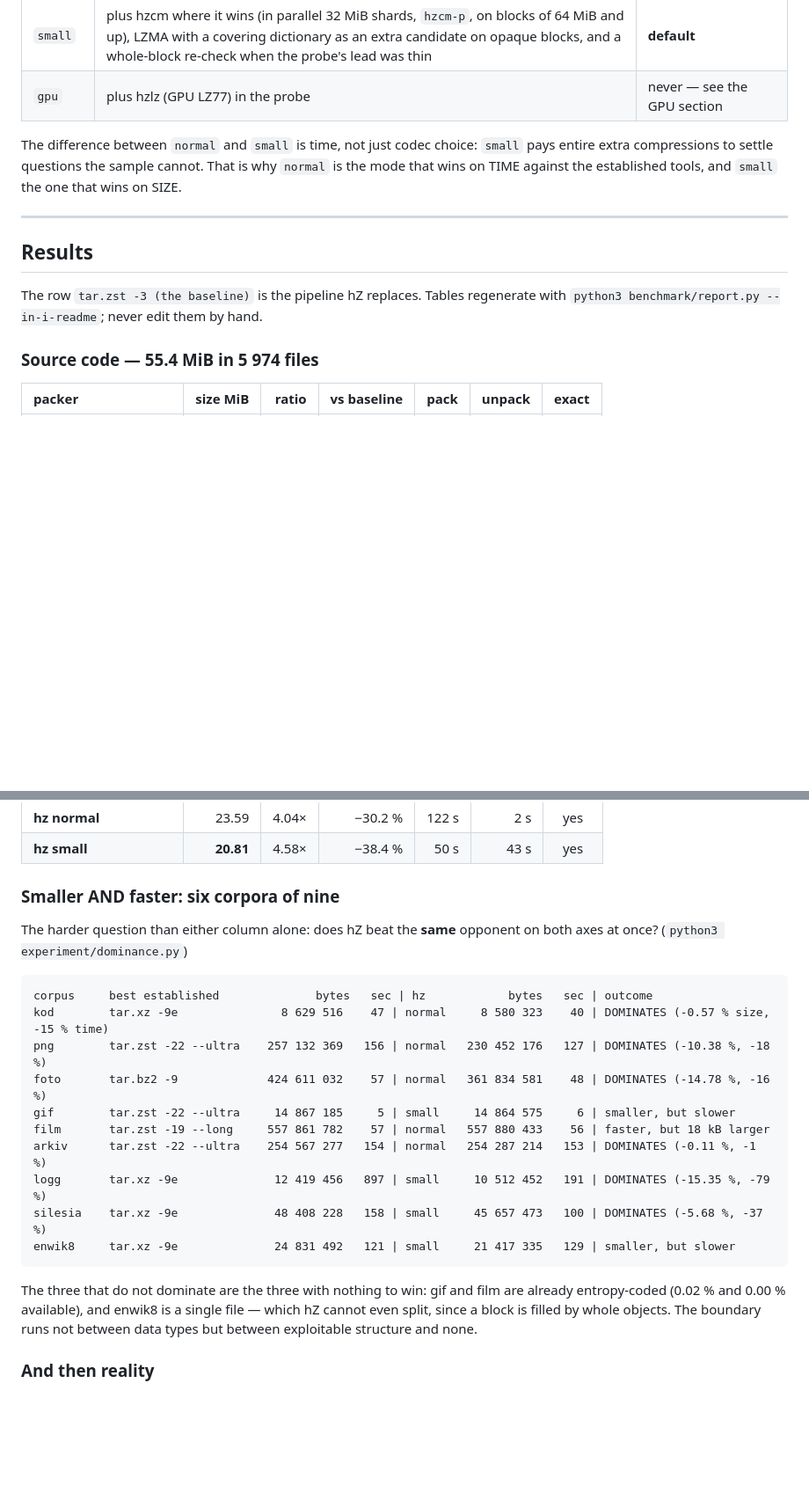
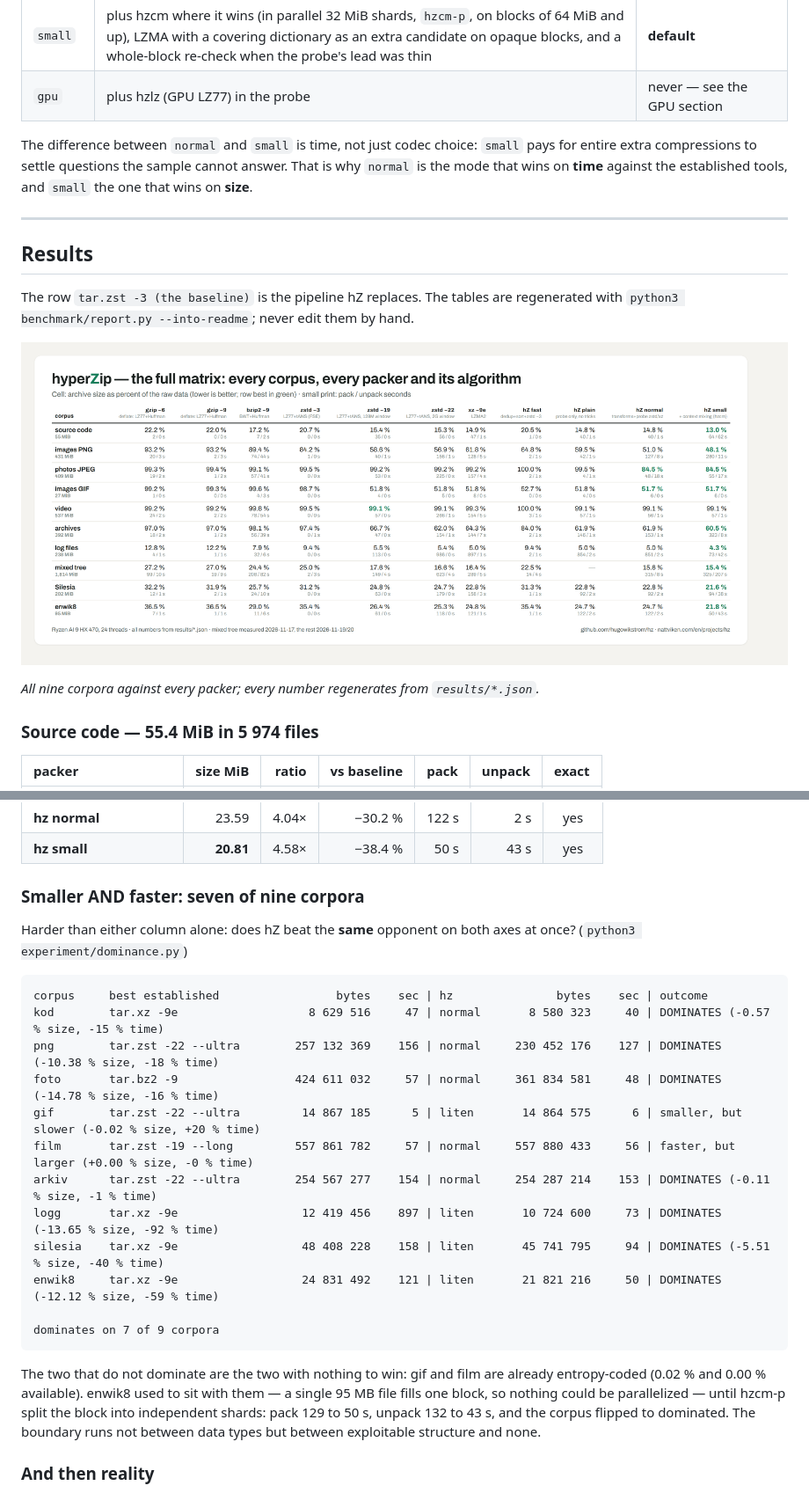
Before and after one commit to hugowikstrom/hz, a Markdown page: README.md, 2 parts joined by grey strips. Shown at 88% size. Rendered like a GitHub page; pictures changed too: report/img/full-matrix.png (added); blank space fills up the shorter version.

````diff
--- a/README.md
+++ b/README.md
@@ -222,17 +227,22 @@ built-in dictionaries at all. Its price is ~1 MB/s, which is why only mode
 | `gpu` | plus hzlz (GPU LZ77) in the probe | never — see the GPU section |
 
 The difference between `normal` and `small` is time, not just codec
-choice: `small` pays entire extra compressions to settle questions the
-sample cannot. That is why `normal` is the mode that wins on TIME against
-the established tools, and `small` the one that wins on SIZE.
+choice: `small` pays for entire extra compressions to settle questions
+the sample cannot answer. That is why `normal` is the mode that wins on
+**time** against the established tools, and `small` the one that wins on
+**size**.
 
 ---
 
 ## Results
 
-The row `tar.zst -3 (the baseline)` is the pipeline hZ replaces. Tables
-regenerate with `python3 benchmark/report.py --in-i-readme`; never edit them
-by hand.
+The row `tar.zst -3 (the baseline)` is the pipeline hZ replaces. The
+tables are regenerated with `python3 benchmark/report.py --into-readme`;
+never edit them by hand.
+
+![The full matrix: every corpus, every packer and its algorithm](report/img/full-matrix.png)
+
+*All nine corpora against every packer; every number regenerates from `results/*.json`.*
 
 <!-- TABELLER -->
 
@@ -407,28 +417,32 @@ by hand.
 
 <!-- SLUT TABELLER -->
 
-### Smaller AND faster: six corpora of nine
+### Smaller AND faster: seven of nine corpora
 
-The harder question than either column alone: does hZ beat the **same**
-opponent on both axes at once? (`python3 experiment/dominance.py`)
+Harder than either column alone: does hZ beat the **same** opponent on
+both axes at once? (`python3 experiment/dominance.py`)
 
 ```
-corpus     best established              bytes   sec | hz            bytes   sec | outcome
-kod        tar.xz -9e               8 629 516    47 | normal     8 580 323    40 | DOMINATES (-0.57 % size, -15 % time)
-png        tar.zst -22 --ultra    257 132 369   156 | normal   230 452 176   127 | DOMINATES (-10.38 %, -18 %)
-foto       tar.bz2 -9             424 611 032    57 | normal   361 834 581    48 | DOMINATES (-14.78 %, -16 %)
-gif        tar.zst -22 --ultra     14 867 185     5 | small     14 864 575     6 | smaller, but slower
-film       tar.zst -19 --long     557 861 782    57 | normal   557 880 433    56 | faster, but 18 kB larger
-arkiv      tar.zst -22 --ultra    254 567 277   154 | normal   254 287 214   153 | DOMINATES (-0.11 %, -1 %)
-logg       tar.xz -9e              12 419 456   897 | small     10 512 452   191 | DOMINATES (-15.35 %, -79 %)
-silesia    tar.xz -9e              48 408 228   158 | small     45 657 473   100 | DOMINATES (-5.68 %, -37 %)
-enwik8     tar.xz -9e              24 831 492   121 | small     21 417 335   129 | smaller, but slower
+corpus     best established                 bytes    sec | hz               bytes    sec | outcome
+kod        tar.xz -9e                   8 629 516     47 | normal       8 580 323     40 | DOMINATES (-0.57 % size, -15 % time)
+png        tar.zst -22 --ultra        257 132 369    156 | normal     230 452 176    127 | DOMINATES (-10.38 % size, -18 % time)
+foto       tar.bz2 -9                 424 611 032     57 | normal     361 834 581     48 | DOMINATES (-14.78 % size, -16 % time)
+gif        tar.zst -22 --ultra         14 867 185      5 | liten       14 864 575      6 | smaller, but slower (-0.02 % size, +20 % time)
+film       tar.zst -19 --long         557 861 782     57 | normal     557 880 433     56 | faster, but larger (+0.00 % size, -0 % time)
+arkiv      tar.zst -22 --ultra        254 567 277    154 | normal     254 287 214    153 | DOMINATES (-0.11 % size, -1 % time)
+logg       tar.xz -9e                  12 419 456    897 | liten       10 724 600     73 | DOMINATES (-13.65 % size, -92 % time)
+silesia    tar.xz -9e                  48 408 228    158 | liten       45 741 795     94 | DOMINATES (-5.51 % size, -40 % time)
+enwik8     tar.xz -9e                  24 831 492    121 | liten       21 821 216     50 | DOMINATES (-12.12 % size, -59 % time)
+
+dominates on 7 of 9 corpora
 ```
 
-The three that do not dominate are the three with nothing to win: gif and
-film are already entropy-coded (0.02 % and 0.00 % available), and enwik8
-is a single file — which hZ cannot even split, since a block is filled by
-whole objects. The boundary runs not between data types but between
+The two that do not dominate are the two with nothing to win: gif and
+film are already entropy-coded (0.02 % and 0.00 % available). enwik8 used
+to sit with them — a single 95 MB file fills one block, so nothing could
+be parallelized — until hzcm-p split the block into independent shards:
+pack 129 to 50 s, unpack 132 to 43 s, and the corpus flipped to
+dominated. The boundary runs not between data types but between
 exploitable structure and none.
 
 ### And then reality
````
Also changed, not shown: other parts of README.md (+52 -44 lines), PACKAGING.md (+2 -2 lines), report/broad-evaluation.md (+43 -35 lines), report/recovery-protocol.md (deleted, +0 -105 lines), report/img/dominance-table.png (added), 9 other files.
